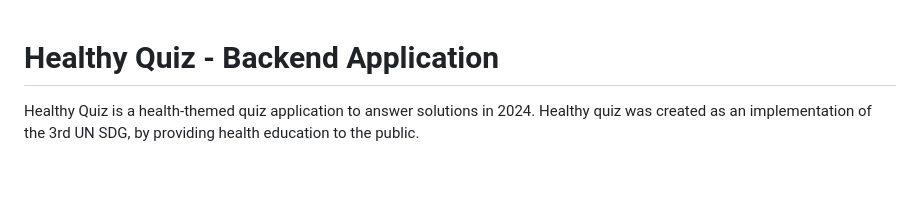
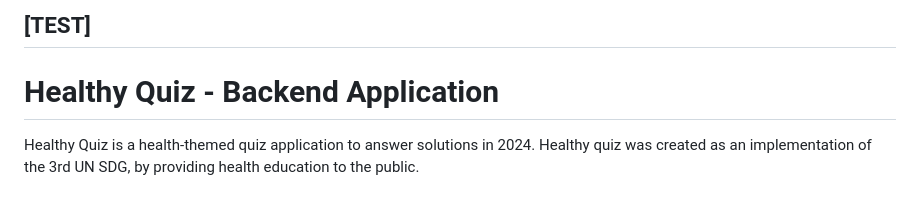
Before and after one commit to BagasA11/HiTech-hmti2024, a Markdown page: backend2/README.md, the part around the change. Rendered like a GitHub page.

Commit message:
test readme

```diff
--- a/backend2/README.md
+++ b/backend2/README.md
@@ -1,3 +1,4 @@
+## [TEST]
 
 # Healthy Quiz - Backend Application
 
```
